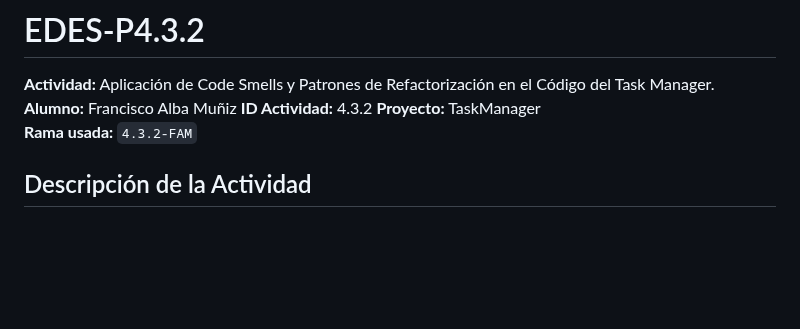
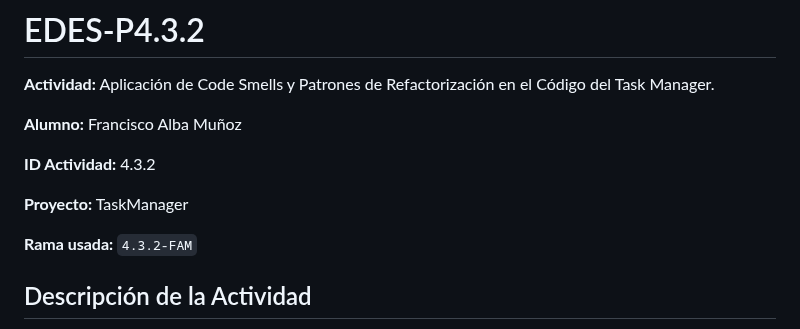
Before and after one commit to AdrianDiaz24/Proyecto-Entornos-Scrum, a Markdown page: PRO-4.3.2-FAM.MD, the part around the change. GitHub-like rendering; blank space fills up the shorter version.

```diff
--- a/PRO-4.3.2-FAM.MD
+++ b/PRO-4.3.2-FAM.MD
@@ -1,9 +1,13 @@
 # EDES-P4.3.2
 
 **Actividad:** Aplicación de Code Smells y Patrones de Refactorización en el Código del Task Manager.
-**Alumno:** Francisco Alba Muñiz
+
+**Alumno:** Francisco Alba Muñoz
+
 **ID Actividad:** 4.3.2
+
 **Proyecto:** TaskManager
+
 **Rama usada:** `4.3.2-FAM`
 
 ## Descripción de la Actividad
```
